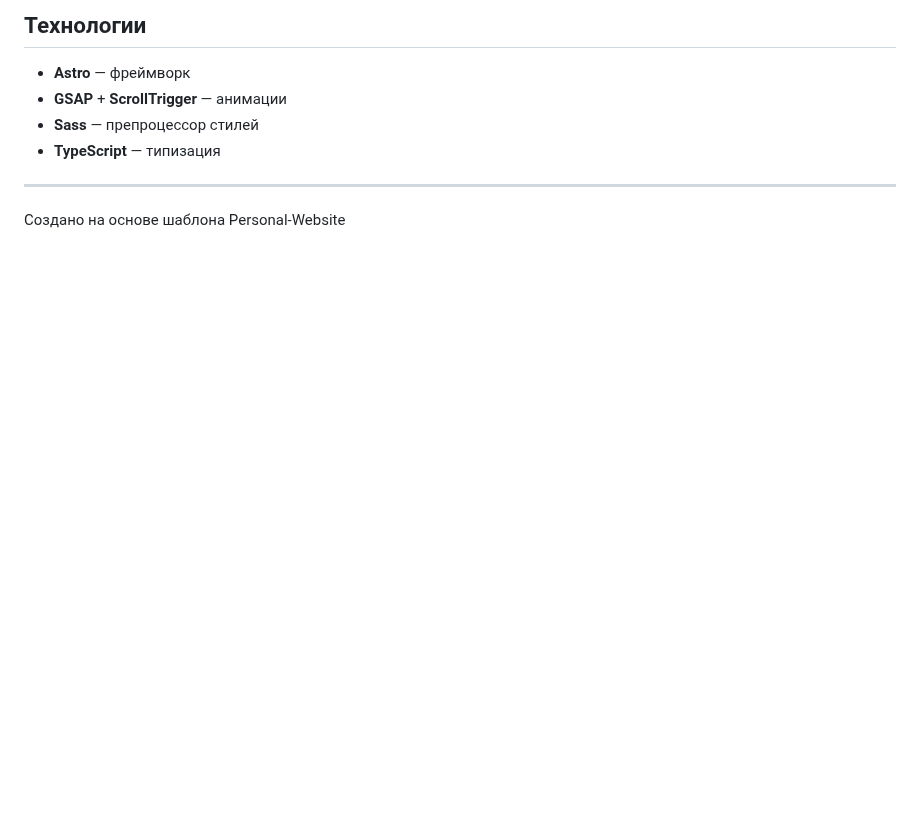
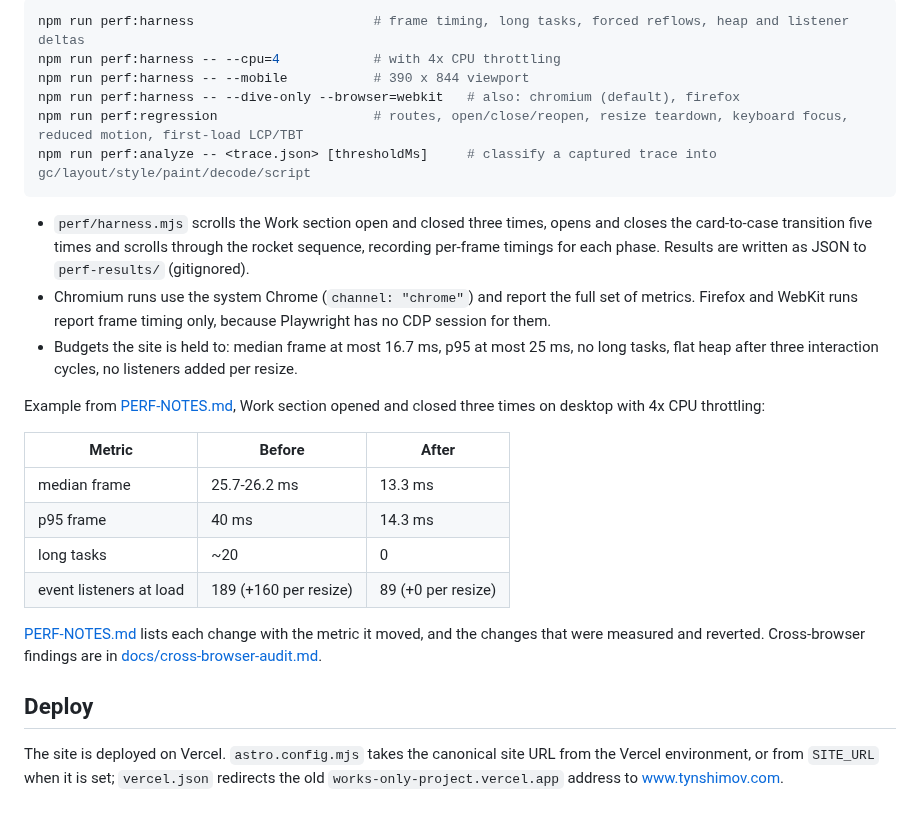
Before and after one commit to Jakhangir18/works-only-project-, a Markdown page: README.md, the part around one of its changes. Drawn GitHub-style; blank space fills up the shorter version.

````diff
--- a/README.md
+++ b/README.md
@@ -48,11 +65,28 @@ const info = {
 
-## Технологии
+```bash
+npm run perf:harness                       # frame timing, long tasks, forced reflows, heap and listener deltas
+npm run perf:harness -- --cpu=4            # with 4x CPU throttling
+npm run perf:harness -- --mobile           # 390 x 844 viewport
+npm run perf:harness -- --dive-only --browser=webkit   # also: chromium (default), firefox
+npm run perf:regression                    # routes, open/close/reopen, resize teardown, keyboard focus, reduced motion, first-load LCP/TBT
+npm run perf:analyze -- <trace.json> [thresholdMs]     # classify a captured trace into gc/layout/style/paint/decode/script
+```
 
-- **Astro** — фреймворк
-- **GSAP** + **ScrollTrigger** — анимации
-- **Sass** — препроцессор стилей
-- **TypeScript** — типизация
+- `perf/harness.mjs` scrolls the Work section open and closed three times, opens and closes the card-to-case transition five times and scrolls through the rocket sequence, recording per-frame timings for each phase. Results are written as JSON to `perf-results/` (gitignored).
+- Chromium runs use the system Chrome (`channel: "chrome"`) and report the full set of metrics. Firefox and WebKit runs report frame timing only, because Playwright has no CDP session for them.
+- Budgets the site is held to: median frame at most 16.7 ms, p95 at most 25 ms, no long tasks, flat heap after three interaction cycles, no listeners added per resize.
 
----
+Example from [PERF-NOTES.md](PERF-NOTES.md), Work section opened and closed three times on desktop with 4x CPU throttling:
 
-Создано на основе шаблона Personal-Website
+| Metric | Before | After |
+|---|---|---|
+| median frame | 25.7-26.2 ms | 13.3 ms |
+| p95 frame | 40 ms | 14.3 ms |
+| long tasks | ~20 | 0 |
+| event listeners at load | 189 (+160 per resize) | 89 (+0 per resize) |
+
+[PERF-NOTES.md](PERF-NOTES.md) lists each change with the metric it moved, and the changes that were measured and reverted. Cross-browser findings are in [docs/cross-browser-audit.md](docs/cross-browser-audit.md).
+
+## Deploy
+
+The site is deployed on Vercel. `astro.config.mjs` takes the canonical site URL from the Vercel environment, or from `SITE_URL` when it is set; `vercel.json` redirects the old `works-only-project.vercel.app` address to www.tynshimov.com.
````
Also changed, not shown: other parts of README.md (+47 -30 lines), docs/media/og-home.jpg (added).
